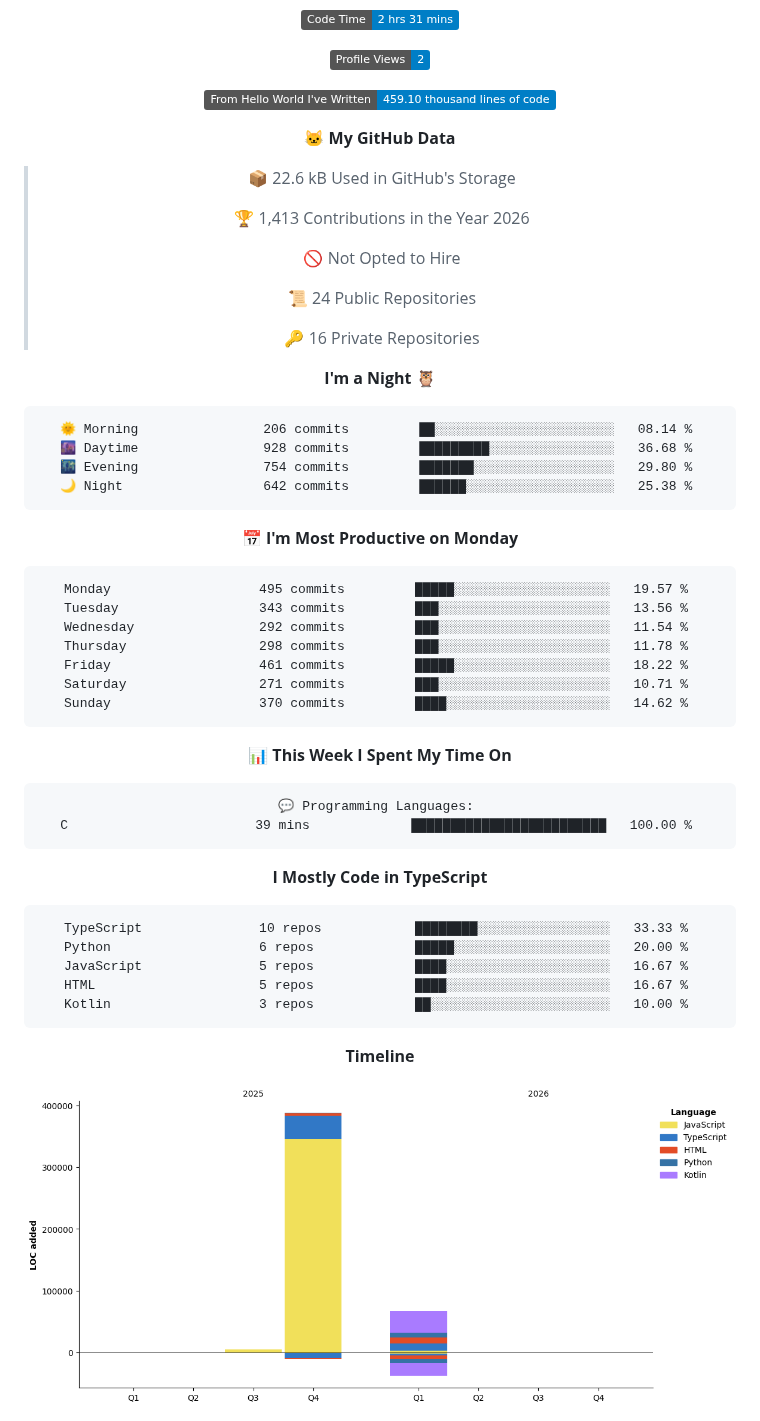
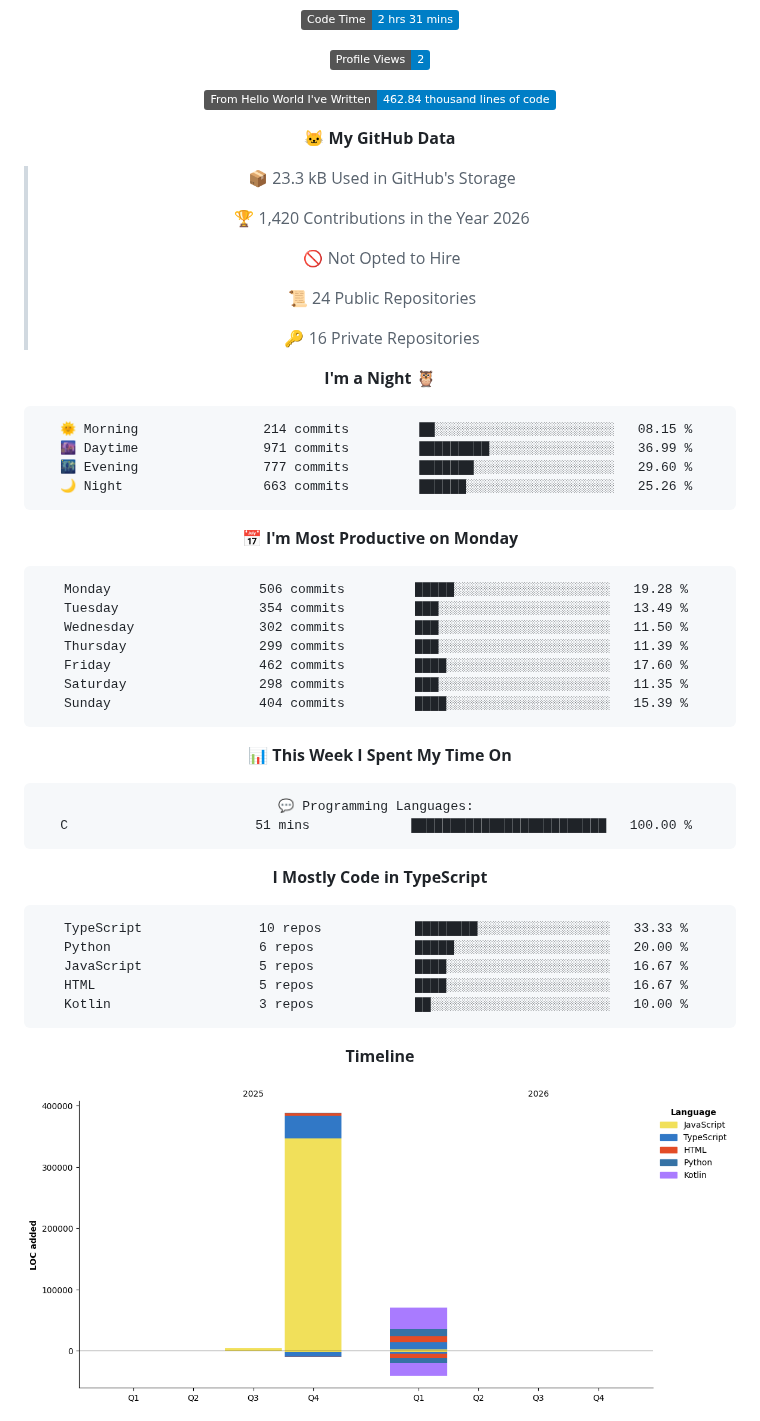
Before and after one commit to cipher-attack/cipher-attack, a Markdown page: README.md, the part around one of its changes. Drawn GitHub-style; pictures changed too: assets/bar_graph.png; badges without logos.

Commit message:
⚡ Auto-update: Termux Ops Stats

````diff
--- a/README.md
+++ b/README.md
@@ -67,13 +67,13 @@ authorized access only. i’m watching the logs, so stay out.
 
 ![Profile Views](http://img.shields.io/badge/Profile%20Views-2-blue?style=flat)
 
-![Lines of code](https://img.shields.io/badge/From%20Hello%20World%20I%27ve%20Written-459.10%20thousand%20lines%20of%20code-blue?style=flat)
+![Lines of code](https://img.shields.io/badge/From%20Hello%20World%20I%27ve%20Written-462.84%20thousand%20lines%20of%20code-blue?style=flat)
 
 **🐱 My GitHub Data**
 
-> 📦 22.6 kB Used in GitHub's Storage
+> 📦 23.3 kB Used in GitHub's Storage
  >
-> 🏆 1,413 Contributions in the Year 2026
+> 🏆 1,420 Contributions in the Year 2026
  >
 > 🚫 Not Opted to Hire
  >
@@ -84,21 +84,21 @@ authorized access only. i’m watching the logs, so stay out.
 **I'm a Night 🦉**
 
 ```text
-🌞 Morning                206 commits         ██░░░░░░░░░░░░░░░░░░░░░░░   08.14 %
-🌆 Daytime                928 commits         █████████░░░░░░░░░░░░░░░░   36.68 %
-🌃 Evening                754 commits         ███████░░░░░░░░░░░░░░░░░░   29.80 %
-🌙 Night                  642 commits         ██████░░░░░░░░░░░░░░░░░░░   25.38 %
+🌞 Morning                214 commits         ██░░░░░░░░░░░░░░░░░░░░░░░   08.15 %
+🌆 Daytime                971 commits         █████████░░░░░░░░░░░░░░░░   36.99 %
+🌃 Evening                777 commits         ███████░░░░░░░░░░░░░░░░░░   29.60 %
+🌙 Night                  663 commits         ██████░░░░░░░░░░░░░░░░░░░   25.26 %
 ```
 📅 **I'm Most Productive on Monday**
 
 ```text
-Monday                   495 commits         █████░░░░░░░░░░░░░░░░░░░░   19.57 %
-Tuesday                  343 commits         ███░░░░░░░░░░░░░░░░░░░░░░   13.56 %
-Wednesday                292 commits         ███░░░░░░░░░░░░░░░░░░░░░░   11.54 %
-Thursday                 298 commits         ███░░░░░░░░░░░░░░░░░░░░░░   11.78 %
-Friday                   461 commits         █████░░░░░░░░░░░░░░░░░░░░   18.22 %
-Saturday                 271 commits         ███░░░░░░░░░░░░░░░░░░░░░░   10.71 %
-Sunday                   370 commits         ████░░░░░░░░░░░░░░░░░░░░░   14.62 %
+Monday                   506 commits         █████░░░░░░░░░░░░░░░░░░░░   19.28 %
+Tuesday                  354 commits         ███░░░░░░░░░░░░░░░░░░░░░░   13.49 %
+Wednesday                302 commits         ███░░░░░░░░░░░░░░░░░░░░░░   11.50 %
+Thursday                 299 commits         ███░░░░░░░░░░░░░░░░░░░░░░   11.39 %
+Friday                   462 commits         ████░░░░░░░░░░░░░░░░░░░░░   17.60 %
+Saturday                 298 commits         ███░░░░░░░░░░░░░░░░░░░░░░   11.35 %
+Sunday                   404 commits         ████░░░░░░░░░░░░░░░░░░░░░   15.39 %
 ```
 
 
@@ -106,7 +106,7 @@ Sunday                   370 commits         ████░░░░░░░
 
 ```text
 💬 Programming Languages:
-C                        39 mins             █████████████████████████   100.00 %
+C                        51 mins             █████████████████████████   100.00 %
 ```
 
 **I Mostly Code in TypeScript**
````
Also changed, not shown: other parts of README.md (+1 -1 lines).
